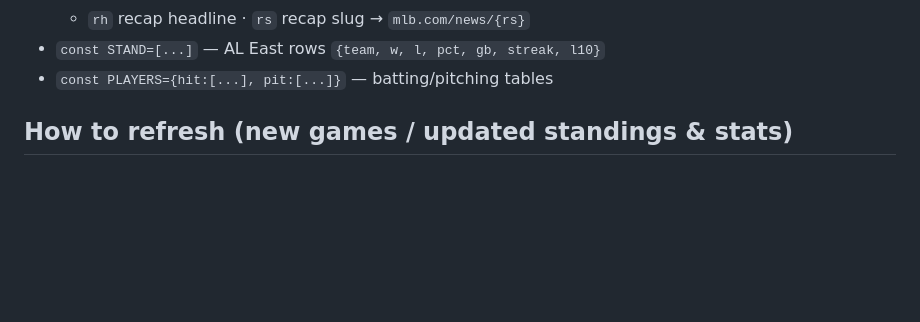
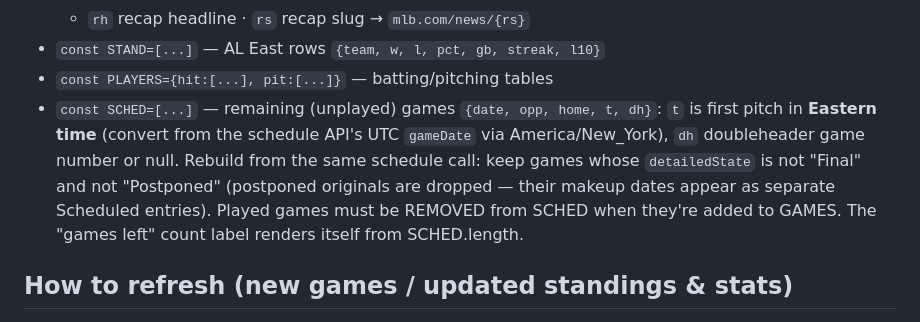
Before and after one commit to Tgon21/yankees-2026-highlights, a Markdown page: CLAUDE.md, the part around the change. Drawn GitHub-style; blank space fills up the shorter version.

Commit message:
Document SCHED (remaining schedule) refresh in maintenance guide
Co-Authored-By: Claude Fable 5 <noreply@anthropic.com>
Claude-Session: https://claude.ai/code/session_01YPZGdqW8q6draD1TUFCdPN

```diff
--- a/CLAUDE.md
+++ b/CLAUDE.md
@@ -36,6 +36,14 @@ All data is baked into `index.html` as JS consts (no runtime fetching):
   - `rh` recap headline · `rs` recap slug → `mlb.com/news/{rs}`
 - `const STAND=[...]` — AL East rows `{team, w, l, pct, gb, streak, l10}`
 - `const PLAYERS={hit:[...], pit:[...]}` — batting/pitching tables
+- `const SCHED=[...]` — remaining (unplayed) games `{date, opp, home, t, dh}`:
+  `t` is first pitch in **Eastern time** (convert from the schedule API's UTC
+  `gameDate` via America/New_York), `dh` doubleheader game number or null.
+  Rebuild from the same schedule call: keep games whose `detailedState` is not
+  "Final" and not "Postponed" (postponed originals are dropped — their makeup
+  dates appear as separate Scheduled entries). Played games must be REMOVED
+  from SCHED when they're added to GAMES. The "games left" count label renders
+  itself from SCHED.length.
 
 ## How to refresh (new games / updated standings & stats)
 
```
